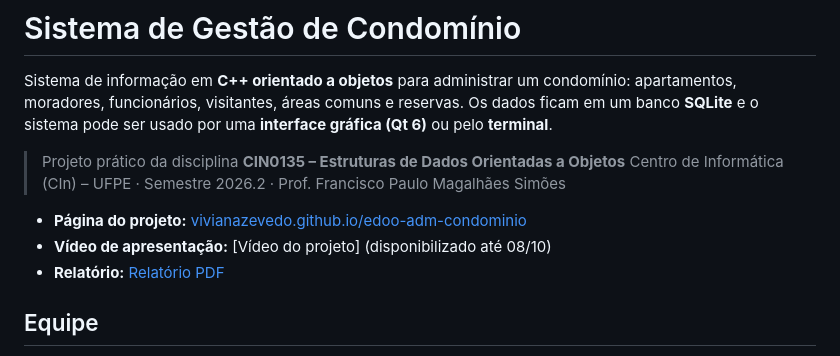
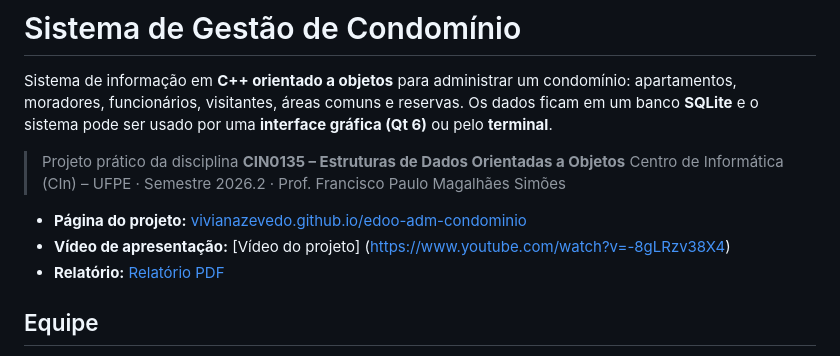
Before and after one commit to vivianazevedo/edoo-adm-condominio, a Markdown page: README.md, the part around the change. GitHub-like rendering.

Commit message:
docs: adicionar link do video do youtube

```diff
--- a/README.md
+++ b/README.md
@@ -6,7 +6,7 @@ Sistema de informação em **C++ orientado a objetos** para administrar um condo
 > Centro de Informática (CIn) – UFPE · Semestre 2026.2 · Prof. Francisco Paulo Magalhães Simões
 
 - **Página do projeto:** [vivianazevedo.github.io/edoo-adm-condominio](https://vivianazevedo.github.io/edoo-adm-condominio/)
-- **Vídeo de apresentação:** [Vídeo do projeto] (disponibilizado até 08/10)
+- **Vídeo de apresentação:** [Vídeo do projeto] (https://www.youtube.com/watch?v=-8gLRzv38X4)
 - **Relatório:** [Relatório PDF ](https://drive.google.com/file/d/1wqkPca27tXL6BVB0EQ0vkckIonAlvTI-/view?usp=drive_link)
 
 ## Equipe
```
